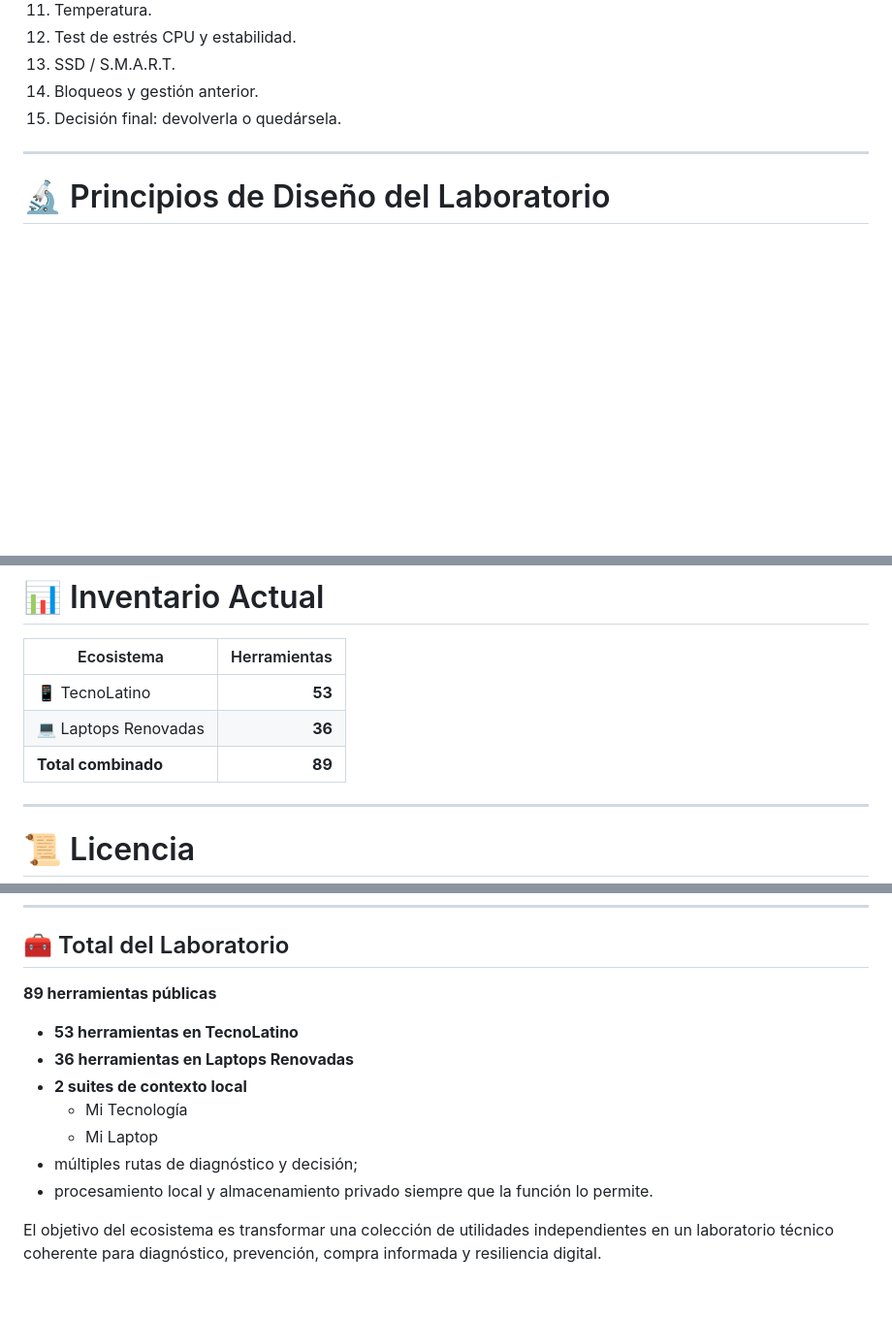
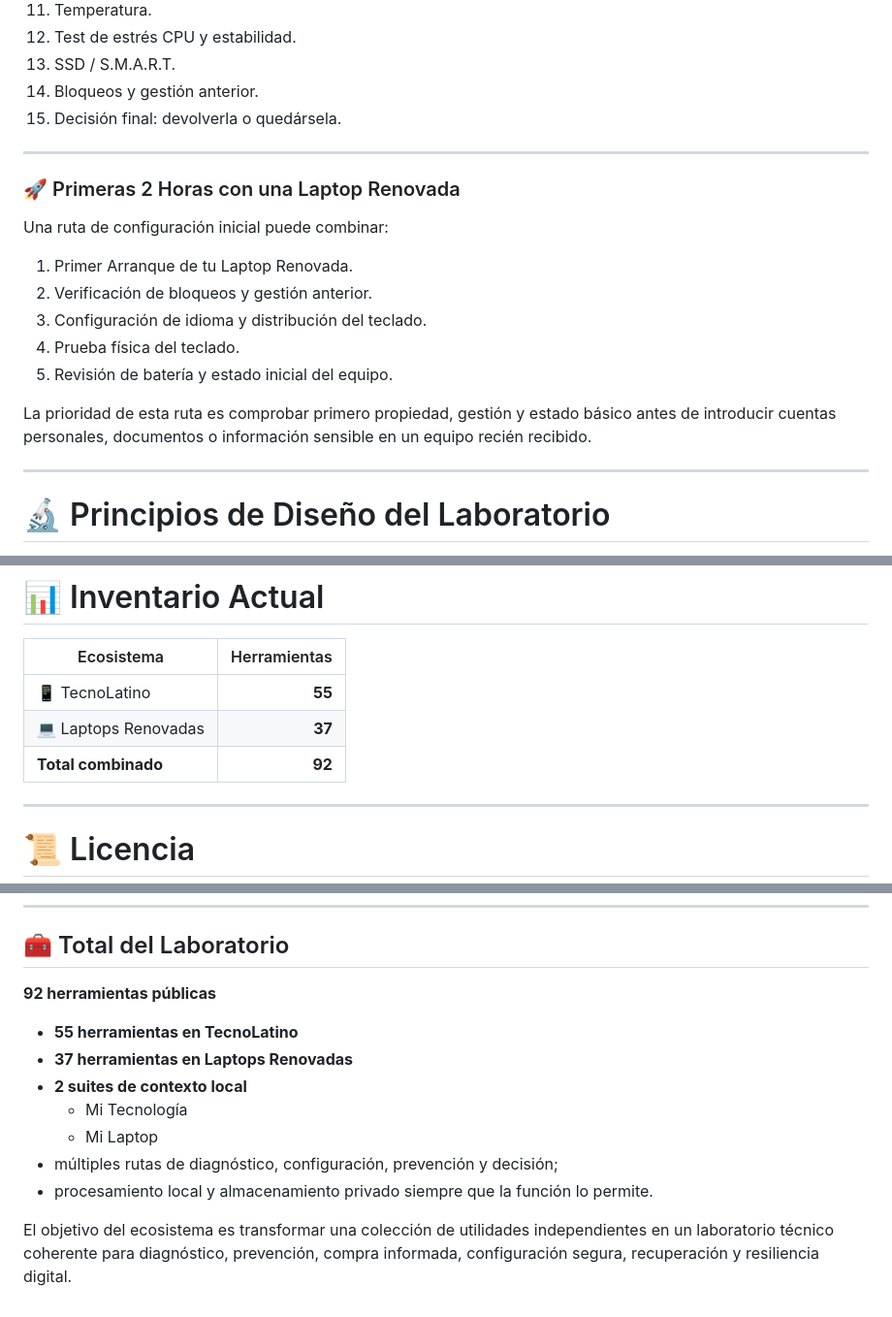
Before and after one commit to UnixMatrix/suite-auditoria-hardware-ciberseguridad-latam, a Markdown page: README.md, 3 parts joined by grey strips. Shown at 97% size. GitHub-like rendering; blank space fills up the shorter version.

Commit message:
Revise tool counts and enhance setup instructions
Updated tool counts and added new resources for laptop setup and identity protection.

```diff
--- a/README.md
+++ b/README.md
@@ -460,6 +469,20 @@ La ruta de revisión puede combinar:
 
 ---
 
+### 🚀 Primeras 2 Horas con una Laptop Renovada
+
+Una ruta de configuración inicial puede combinar:
+
+1. Primer Arranque de tu Laptop Renovada.
+2. Verificación de bloqueos y gestión anterior.
+3. Configuración de idioma y distribución del teclado.
+4. Prueba física del teclado.
+5. Revisión de batería y estado inicial del equipo.
+
+La prioridad de esta ruta es comprobar primero propiedad, gestión y estado básico antes de introducir cuentas personales, documentos o información sensible en un equipo recién recibido.
+
+---
+
 # 🔬 Principios de Diseño del Laboratorio
 
 El proyecto sigue varios principios técnicos:
@@ -541,9 +564,9 @@ Las herramientas relacionadas con bloqueos y gestión están diseñadas para **d
 
 | Ecosistema | Herramientas |
 |---|---:|
-| 📱 TecnoLatino | **53** |
-| 💻 Laptops Renovadas | **36** |
-| **Total combinado** | **89** |
+| 📱 TecnoLatino | **55** |
+| 💻 Laptops Renovadas | **37** |
+| **Total combinado** | **92** |
 
 ---
 
@@ -571,14 +594,14 @@ Antes de enviar cambios, revisa la estructura del proyecto y evita introducir de
 
 ## 🧰 Total del Laboratorio
 
-**89 herramientas públicas**
+**92 herramientas públicas**
 
-* **53 herramientas en TecnoLatino**
-* **36 herramientas en Laptops Renovadas**
+* **55 herramientas en TecnoLatino**
+* **37 herramientas en Laptops Renovadas**
 * **2 suites de contexto local**
   * Mi Tecnología
   * Mi Laptop
-* múltiples rutas de diagnóstico y decisión;
+* múltiples rutas de diagnóstico, configuración, prevención y decisión;
 * procesamiento local y almacenamiento privado siempre que la función lo permite.
 
-El objetivo del ecosistema es transformar una colección de utilidades independientes en un laboratorio técnico coherente para diagnóstico, prevención, compra informada y resiliencia digital.
+El objetivo del ecosistema es transformar una colección de utilidades independientes en un laboratorio técnico coherente para diagnóstico, prevención, compra informada, configuración segura, recuperación y resiliencia digital.
```
Also changed, not shown: other parts of README.md (+14 -5 lines).
